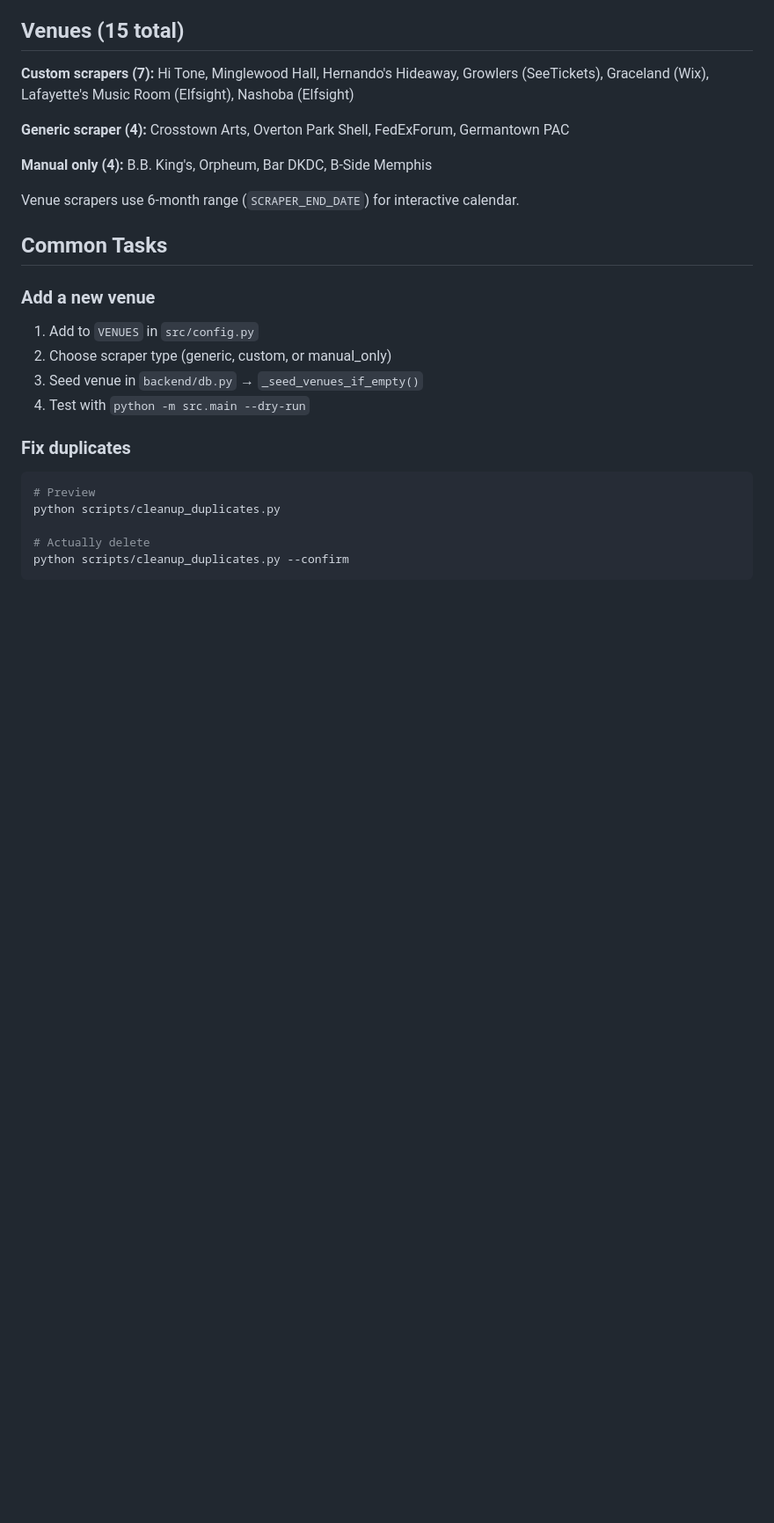
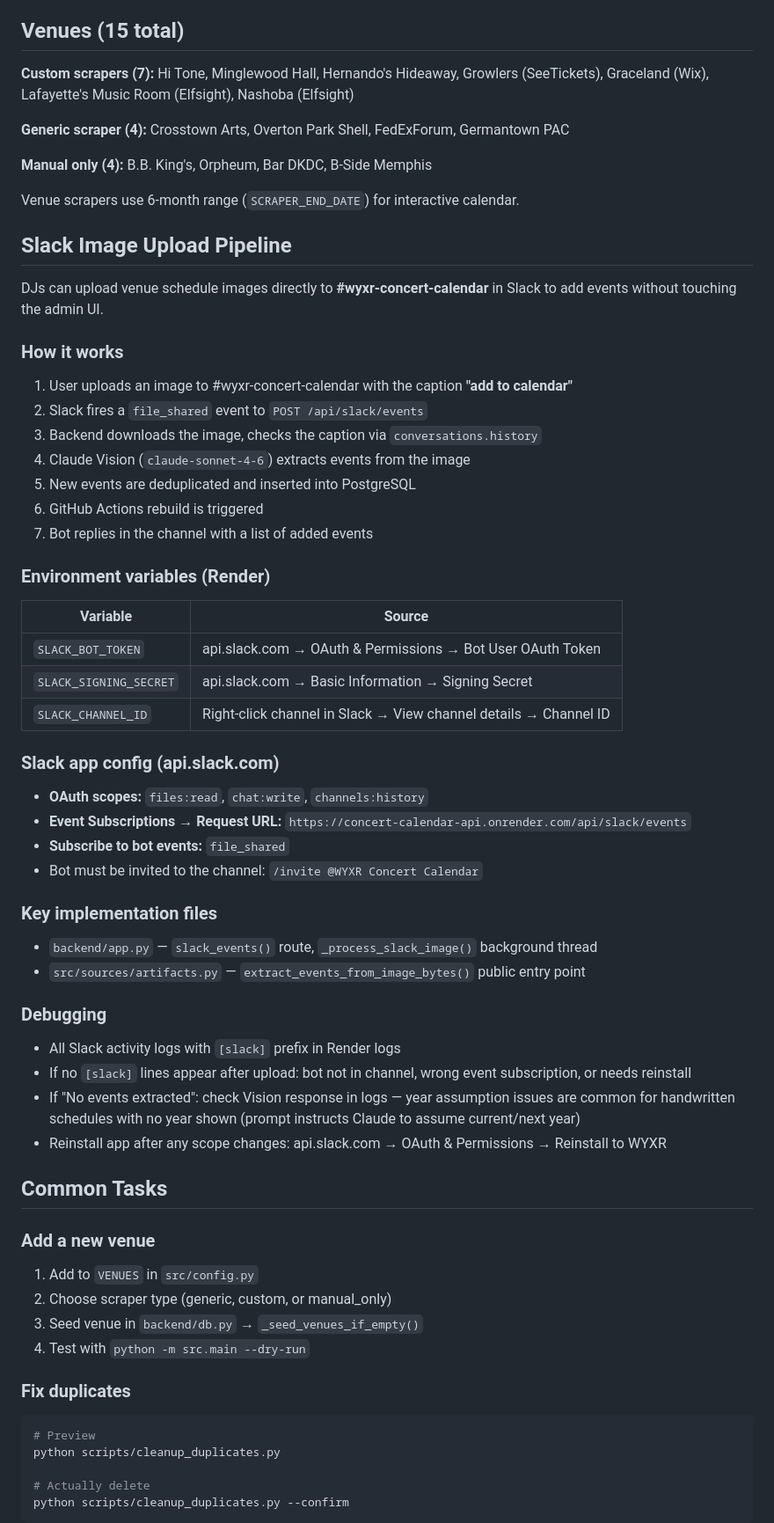
Before and after one commit to wyxr-memphis/concert-calendar, a Markdown page: CLAUDE.md, the part around the change. Shown at 88% size. Drawn GitHub-style; blank space fills up the shorter version.

Commit message:
Document Slack image upload pipeline in CLAUDE.md

```diff
--- a/CLAUDE.md
+++ b/CLAUDE.md
@@ -110,6 +110,42 @@ See [LOCAL_DEVELOPMENT.md](LOCAL_DEVELOPMENT.md) for complete setup.
 
 Venue scrapers use 6-month range (`SCRAPER_END_DATE`) for interactive calendar.
 
+## Slack Image Upload Pipeline
+
+DJs can upload venue schedule images directly to **#wyxr-concert-calendar** in Slack to add events without touching the admin UI.
+
+### How it works
+1. User uploads an image to #wyxr-concert-calendar with the caption **"add to calendar"**
+2. Slack fires a `file_shared` event to `POST /api/slack/events`
+3. Backend downloads the image, checks the caption via `conversations.history`
+4. Claude Vision (`claude-sonnet-4-6`) extracts events from the image
+5. New events are deduplicated and inserted into PostgreSQL
+6. GitHub Actions rebuild is triggered
+7. Bot replies in the channel with a list of added events
+
+### Environment variables (Render)
+| Variable | Source |
+|---|---|
+| `SLACK_BOT_TOKEN` | api.slack.com → OAuth & Permissions → Bot User OAuth Token |
+| `SLACK_SIGNING_SECRET` | api.slack.com → Basic Information → Signing Secret |
+| `SLACK_CHANNEL_ID` | Right-click channel in Slack → View channel details → Channel ID |
+
+### Slack app config (api.slack.com)
+- **OAuth scopes:** `files:read`, `chat:write`, `channels:history`
+- **Event Subscriptions → Request URL:** `https://concert-calendar-api.onrender.com/api/slack/events`
+- **Subscribe to bot events:** `file_shared`
+- Bot must be invited to the channel: `/invite @WYXR Concert Calendar`
+
+### Key implementation files
+- `backend/app.py` — `slack_events()` route, `_process_slack_image()` background thread
+- `src/sources/artifacts.py` — `extract_events_from_image_bytes()` public entry point
+
+### Debugging
+- All Slack activity logs with `[slack]` prefix in Render logs
+- If no `[slack]` lines appear after upload: bot not in channel, wrong event subscription, or needs reinstall
+- If "No events extracted": check Vision response in logs — year assumption issues are common for handwritten schedules with no year shown (prompt instructs Claude to assume current/next year)
+- Reinstall app after any scope changes: api.slack.com → OAuth & Permissions → Reinstall to WYXR
+
 ## Common Tasks
 
 ### Add a new venue
```
